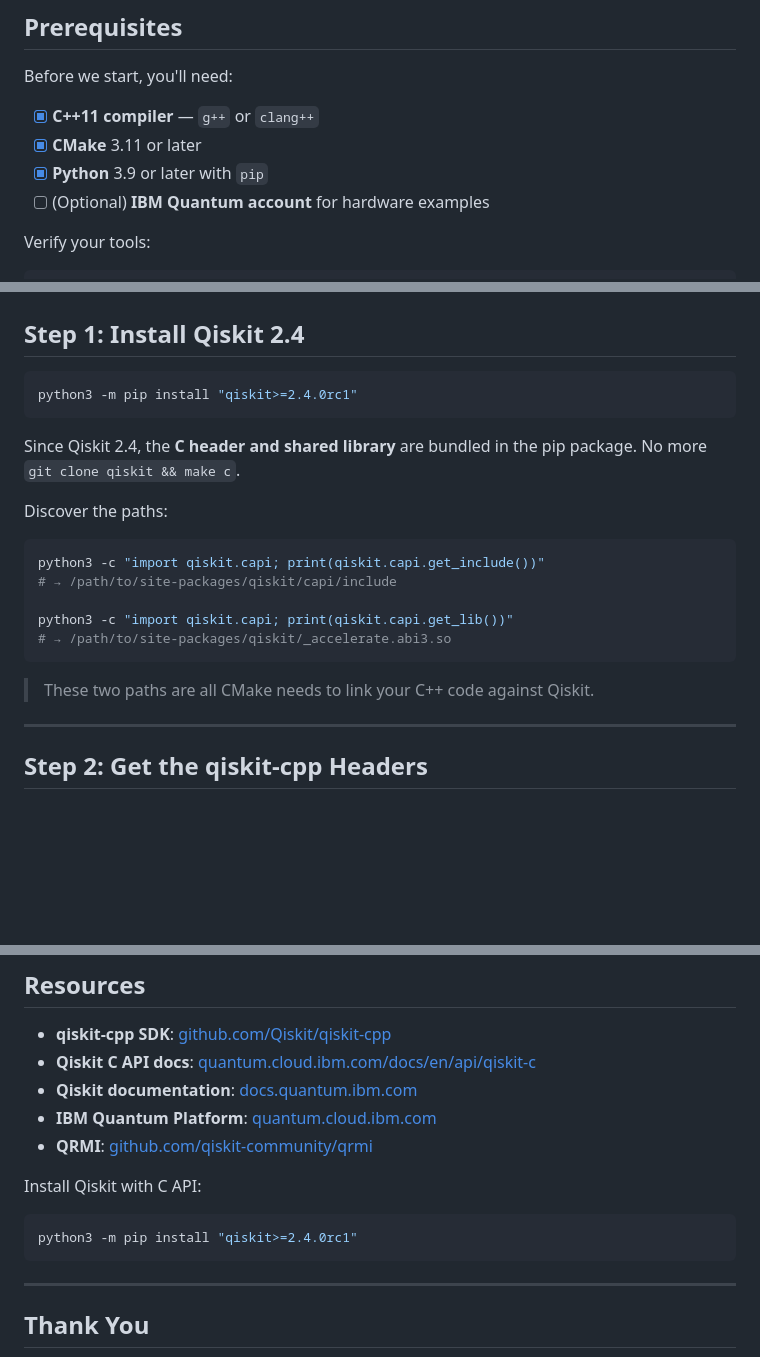
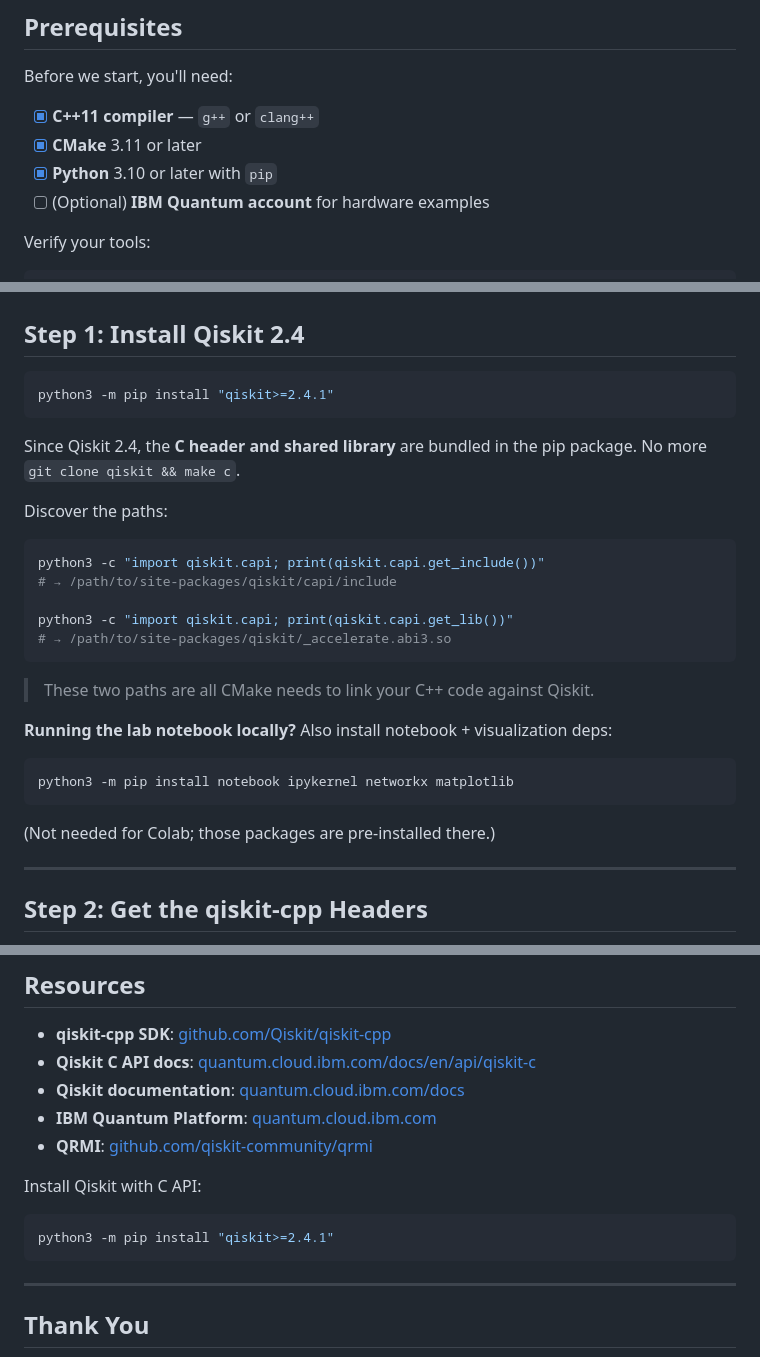
Before and after one commit to JavaFXpert/from-qiskit-python-to-cpp, a Markdown page: slides.md, 3 parts joined by grey strips. GitHub-like rendering; blank space fills up the shorter version.

Commit message:
Update install section: bump versions, add local notebook deps
- Python floor 3.9 -> 3.10 (Qiskit 2.4.1 requires Python >= 3.10 per
  PyPI; Python 3.9 reached EOL in October 2025).
- Qiskit pin qiskit>=2.4.0rc1 -> qiskit>=2.4.1 (2.4.1 is the current
  stable on PyPI as of 2026-04-24; the rc string was confusing).
- Docs URL docs.quantum.ibm.com -> quantum.cloud.ibm.com/docs (old URL
  301-redirects to the new canonical one).
- Added a note in Step 1 about installing notebook, ipykernel,
  networkx, and matplotlib when running cpp_lab_1.ipynb locally.
  Pre-installing these avoids a known kernel-cache issue where the
  notebook's own %pip install does not propagate freshly-installed
  packages into the same kernel session. Colab pre-installs them so
  Colab users are unaffected.

````diff
--- a/slides.md
+++ b/slides.md
@@ -106,7 +106,7 @@ Before we start, you'll need:
 
 - [x] **C++11 compiler** — `g++` or `clang++`
 - [x] **CMake** 3.11 or later
-- [x] **Python** 3.9 or later with `pip`
+- [x] **Python** 3.10 or later with `pip`
 - [ ] (Optional) **IBM Quantum account** for hardware examples
 
 Verify your tools:
@@ -137,7 +137,7 @@ export PATH="/opt/homebrew/bin:$PATH"
 ## Step 1: Install Qiskit 2.4
 
 ```bash
-python3 -m pip install "qiskit>=2.4.0rc1"
+python3 -m pip install "qiskit>=2.4.1"
 ```
 
 Since Qiskit 2.4, the **C header and shared library** are bundled in the pip package. No more `git clone qiskit && make c`.
@@ -153,6 +153,14 @@ python3 -c "import qiskit.capi; print(qiskit.capi.get_lib())"
 ```
 
 > These two paths are all CMake needs to link your C++ code against Qiskit.
+
+**Running the lab notebook locally?** Also install notebook + visualization deps:
+
+```bash
+python3 -m pip install notebook ipykernel networkx matplotlib
+```
+
+(Not needed for Colab; those packages are pre-installed there.)
 
 ---
 
@@ -942,14 +950,14 @@ auto meas_data = pub_result.data("meas");
 
 - **qiskit-cpp SDK**: [github.com/Qiskit/qiskit-cpp](https://github.com/Qiskit/qiskit-cpp)
 - **Qiskit C API docs**: [quantum.cloud.ibm.com/docs/en/api/qiskit-c](https://quantum.cloud.ibm.com/docs/en/api/qiskit-c)
-- **Qiskit documentation**: [docs.quantum.ibm.com](https://docs.quantum.ibm.com)
+- **Qiskit documentation**: [quantum.cloud.ibm.com/docs](https://quantum.cloud.ibm.com/docs)
 - **IBM Quantum Platform**: [quantum.cloud.ibm.com](https://quantum.cloud.ibm.com)
 - **QRMI**: [github.com/qiskit-community/qrmi](https://github.com/qiskit-community/qrmi)
 
 Install Qiskit with C API:
 
 ```bash
-python3 -m pip install "qiskit>=2.4.0rc1"
+python3 -m pip install "qiskit>=2.4.1"
 ```
 
 ---
````
